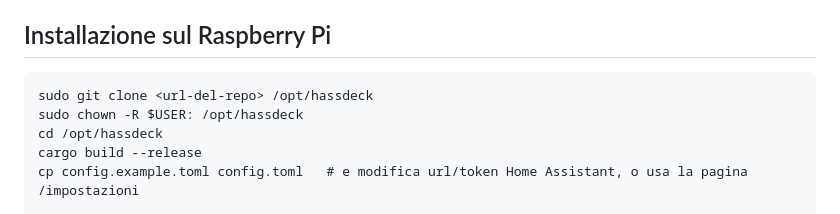
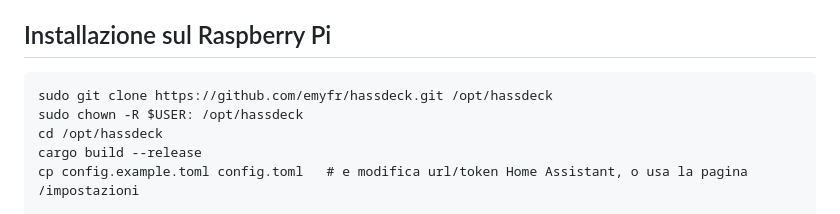
Before and after one commit to emyfr/hassdeck, a Markdown page: README.md, the part around the change. Rendered like a GitHub page.

Commit message:
Indica l'URL del repository nelle istruzioni di installazione
Co-Authored-By: Claude Opus 5.5 <noreply@anthropic.com>

````diff
--- a/README.md
+++ b/README.md
@@ -38,7 +38,7 @@ mostrato dall'interfaccia, ma è salvato in chiaro in `config.toml`.
 ## Installazione sul Raspberry Pi
 
 ```
-sudo git clone <url-del-repo> /opt/hassdeck
+sudo git clone https://github.com/emyfr/hassdeck.git /opt/hassdeck
 sudo chown -R $USER: /opt/hassdeck
 cd /opt/hassdeck
 cargo build --release
````
